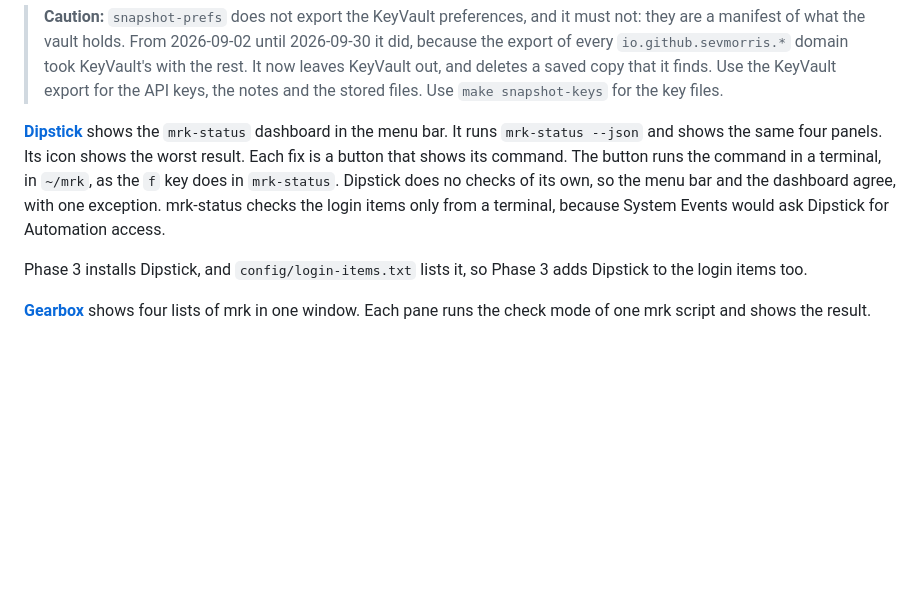
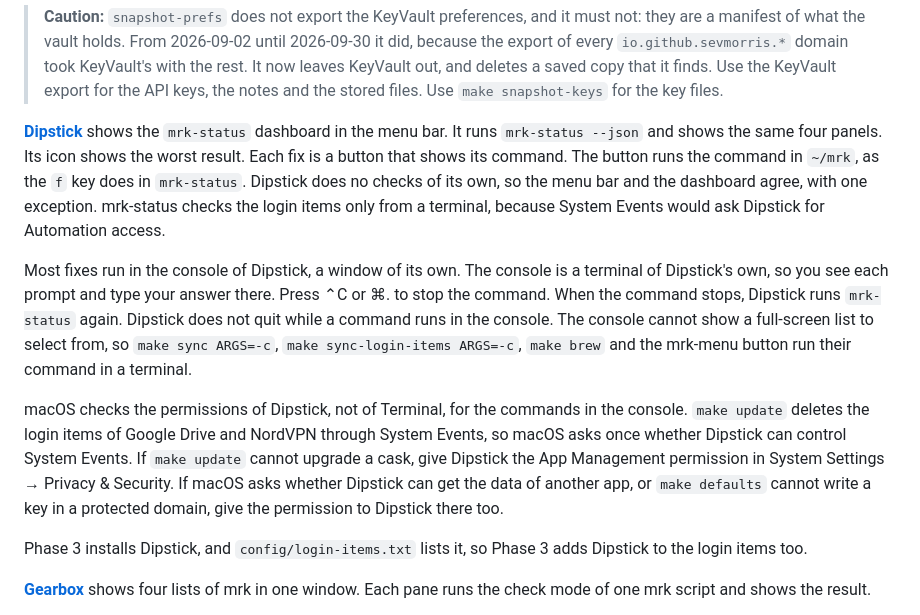
Before and after one commit to sevmorris/mrk, a Markdown page: docs/manual.md, the part around the change. Rendered like a GitHub page; blank space fills up the shorter version.

```diff
--- a/docs/manual.md
+++ b/docs/manual.md
@@ -472,7 +472,11 @@ A KeyVault backup goes out as one passphrase-encrypted OpenPGP archive. Any `gpg
 
 > **Caution:** `snapshot-prefs` does not export the KeyVault preferences, and it must not: they are a manifest of what the vault holds. From 2026-09-02 until 2026-09-30 it did, because the export of every `io.github.sevmorris.*` domain took KeyVault's with the rest. It now leaves KeyVault out, and deletes a saved copy that it finds. Use the KeyVault export for the API keys, the notes and the stored files. Use `make snapshot-keys` for the key files.
 
-**[Dipstick](https://github.com/sevmorris/Dipstick)** shows the `mrk-status` dashboard in the menu bar. It runs `mrk-status --json` and shows the same four panels. Its icon shows the worst result. Each fix is a button that shows its command. The button runs the command in a terminal, in `~/mrk`, as the `f` key does in `mrk-status`. Dipstick does no checks of its own, so the menu bar and the dashboard agree, with one exception. mrk-status checks the login items only from a terminal, because System Events would ask Dipstick for Automation access.
+**[Dipstick](https://github.com/sevmorris/Dipstick)** shows the `mrk-status` dashboard in the menu bar. It runs `mrk-status --json` and shows the same four panels. Its icon shows the worst result. Each fix is a button that shows its command. The button runs the command in `~/mrk`, as the `f` key does in `mrk-status`. Dipstick does no checks of its own, so the menu bar and the dashboard agree, with one exception. mrk-status checks the login items only from a terminal, because System Events would ask Dipstick for Automation access.
+
+Most fixes run in the console of Dipstick, a window of its own. The console is a terminal of Dipstick's own, so you see each prompt and type your answer there. Press ⌃C or ⌘. to stop the command. When the command stops, Dipstick runs `mrk-status` again. Dipstick does not quit while a command runs in the console. The console cannot show a full-screen list to select from, so `make sync ARGS=-c`, `make sync-login-items ARGS=-c`, `make brew` and the mrk-menu button run their command in a terminal.
+
+macOS checks the permissions of Dipstick, not of Terminal, for the commands in the console. `make update` deletes the login items of Google Drive and NordVPN through System Events, so macOS asks once whether Dipstick can control System Events. If `make update` cannot upgrade a cask, give Dipstick the App Management permission in System Settings → Privacy & Security. If macOS asks whether Dipstick can get the data of another app, or `make defaults` cannot write a key in a protected domain, give the permission to Dipstick there too.
 
 Phase 3 installs Dipstick, and `config/login-items.txt` lists it, so Phase 3 adds Dipstick to the login items too.
 
```
Also changed, not shown: README.md (+1 -1 lines), assets/CLAUDE.md (+2 -2 lines).
